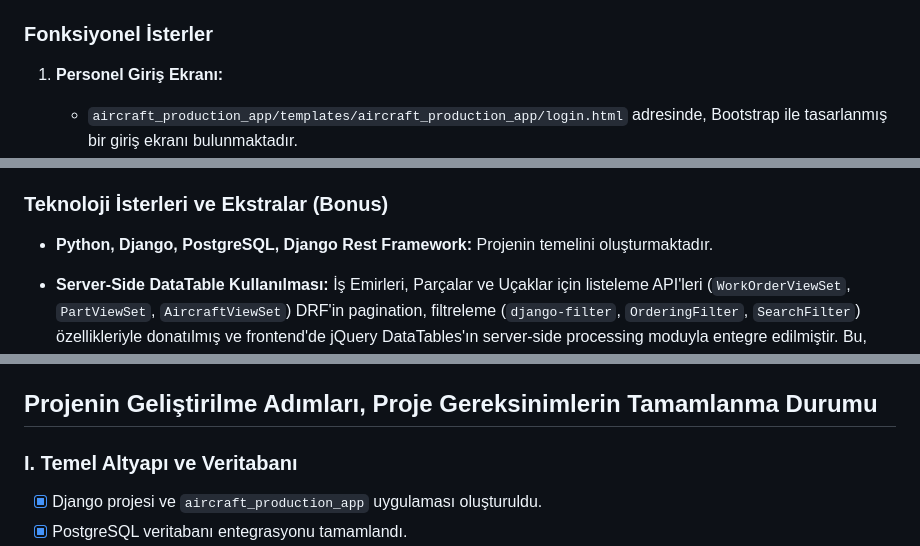
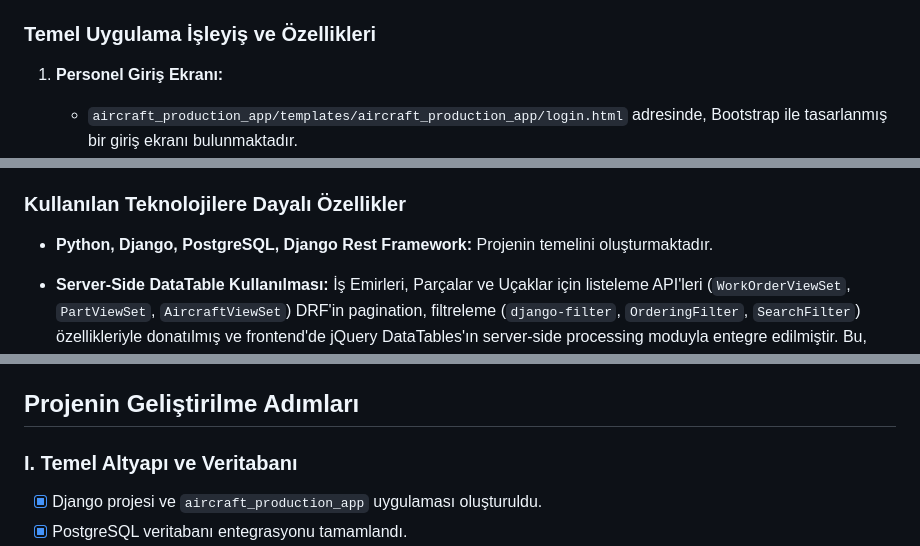
Before and after one commit to isikmuhamm/uav-production-software, a Markdown page: README.md, 3 parts joined by grey strips. GitHub-like rendering.

```diff
--- a/README.md
+++ b/README.md
@@ -59,7 +59,7 @@ Bu bölümde, "Uygulama İsterleri" ve "Ekstralar (Bonus)" başlıkları altınd
   - `Team` modeli, admin tarafından oluşturulabilen takımları, adlarını ve bu sabit tiplerden birini içerir.
   - Bir takımın montaj yapabilme (`can_perform_assembly()`) veya hangi parça kategorisini üretebileceği (`get_producible_part_category()`) yetenekleri, modeldeki `team_type` alanına göre dinamik olarak belirlenir.
 
-### Fonksiyonel İsterler
+### Temel Uygulama İşleyiş ve Özellikleri
 
 1.  **Personel Giriş Ekranı:**
 
@@ -125,7 +125,7 @@ Bu bölümde, "Uygulama İsterleri" ve "Ekstralar (Bonus)" başlıkları altınd
     - `Part` modelindeki `get_installed_aircraft_info()` metodu ve `PartSerializer`'daki ilgili alan, bir parçanın hangi uçakta kullanıldığını gösterir.
     - Bu bilgiler, API cevaplarında ve frontend listelemelerinde sunulur.
 
-### Teknoloji İsterleri ve Ekstralar (Bonus)
+### Kullanılan Teknolojilere Dayalı Özellikler
 
 - **Python, Django, PostgreSQL, Django Rest Framework:** Projenin temelini oluşturmaktadır.
 - **Server-Side DataTable Kullanılması:** İş Emirleri, Parçalar ve Uçaklar için listeleme API'leri (`WorkOrderViewSet`, `PartViewSet`, `AircraftViewSet`) DRF'in pagination, filtreleme (`django-filter`, `OrderingFilter`, `SearchFilter`) özellikleriyle donatılmış ve frontend'de jQuery DataTables'ın server-side processing moduyla entegre edilmiştir. Bu, performanslı ve kullanıcı dostu listelemeler sağlar.
@@ -252,7 +252,7 @@ Proje, aşağıdaki ana API endpoint'lerini sunmaktadır (Detaylar için Swagger
 - `/api/assembly/assemble-aircraft/` (POST - Montajcı yetkili): Otomatik parça atama ile uçak montajı.
 - `/api/inventory/stock-levels/` (GET): Rol bazlı parça ve uçak stok seviyelerini listeleme.
 
-## Projenin Geliştirilme Adımları, Proje Gereksinimlerin Tamamlanma Durumu
+## Projenin Geliştirilme Adımları
 
 ### I. Temel Altyapı ve Veritabanı
 
```
Also changed, not shown: other parts of README.md (+5 -6 lines).
